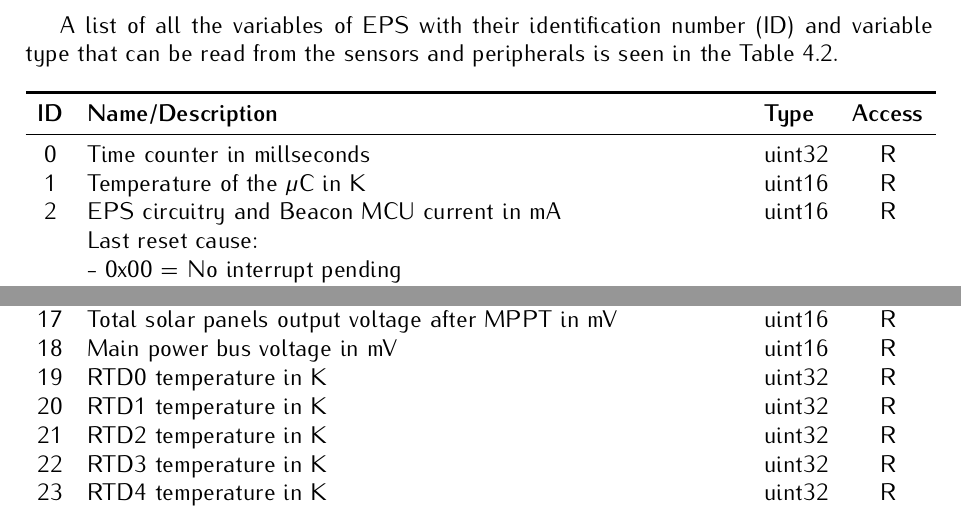
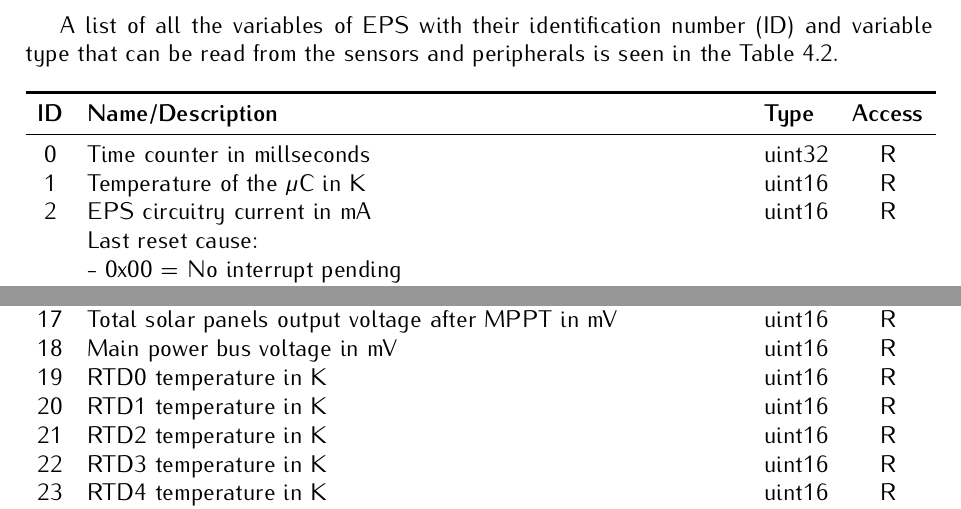
Before and after one commit to spacelab-ufsc/eps2, a LaTeX book (doc/main.tex, which reads doc/chapters/firmware.tex): two parts of pages 50 and 51 of 61, joined at a grey line, cut so that both start at the same text. Compiled offline with pdfLaTeX.

Commit message:
doc: firmware: Fixing the variables and parameters list#83

```diff
--- a/doc/chapters/firmware.tex
+++ b/doc/chapters/firmware.tex
@@ -81,7 +81,7 @@ A list of all the variables of EPS with their identification number (ID) and var
     \midrule
     0   & Time counter in millseconds                                       & uint32 & R \\
     1   & Temperature of the $\mu$C in K                                    & uint16 & R \\
-    2   & EPS circuitry and Beacon MCU current in mA                        & uint16 & R \\
+    2   & EPS circuitry current in mA                                       & uint16 & R \\
     \multirow{18}{*}{3} & Last reset cause: & \multirow{18}{*}{uint8} & \multirow{18}{*}{R} \\
         & - 0x00 = No interrupt pending                                     &        &  \\
         & - 0x02 = Brownout (BOR)                                           &        &  \\
@@ -116,13 +116,13 @@ A list of all the variables of EPS with their identification number (ID) and var
     16  & MPPT 3 duty cycle in \% (writable just in manual mode)            & uint8  & R/W \\
     17  & Total solar panels output voltage after MPPT in mV                & uint16 & R \\
     18  & Main power bus voltage in mV                                      & uint16 & R \\
-    19  & RTD0 temperature in K                                             & uint32 & R \\
-    20  & RTD1 temperature in K                                             & uint32 & R \\
-    21  & RTD2 temperature in K                                             & uint32 & R \\
-    22  & RTD3 temperature in K                                             & uint32 & R \\
-    23  & RTD4 temperature in K                                             & uint32 & R \\
-    24  & RTD5 temperature in K                                             & uint32 & R \\
-    25  & RTD6 temperature in K                                             & uint32 & R \\
+    19  & RTD0 temperature in K                                             & uint16 & R \\
+    20  & RTD1 temperature in K                                             & uint16 & R \\
+    21  & RTD2 temperature in K                                             & uint16 & R \\
+    22  & RTD3 temperature in K                                             & uint16 & R \\
+    23  & RTD4 temperature in K                                             & uint16 & R \\
+    24  & RTD5 temperature in K                                             & uint16 & R \\
+    25  & RTD6 temperature in K                                             & uint16 & R \\
     26  & Batteries voltage in mV                                           & uint16 & R \\
     27  & Batteries current in mA                                           & uint16 & R \\
     28  & Batteries average current in mA                                   & uint16 & R \\
```
